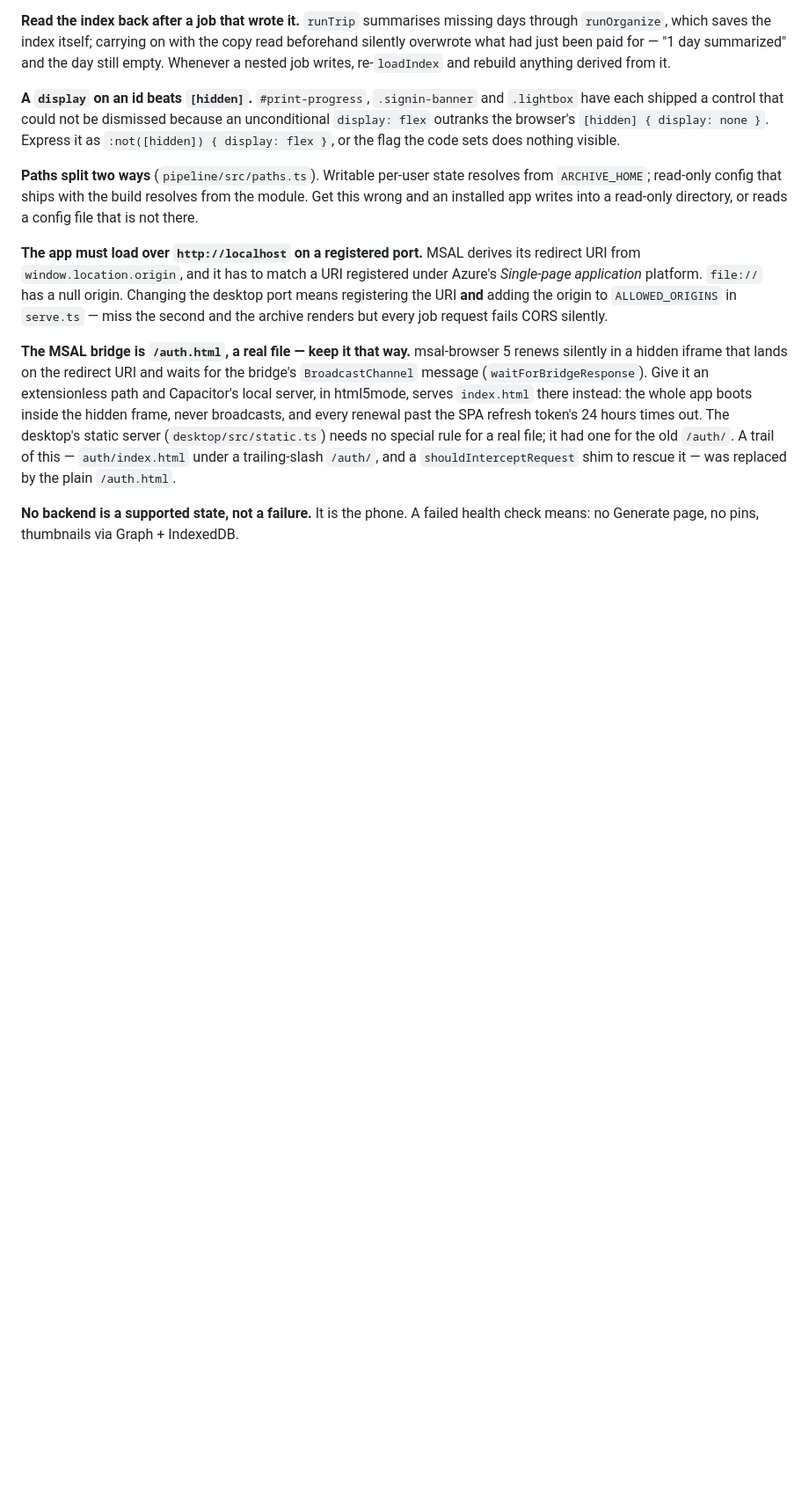
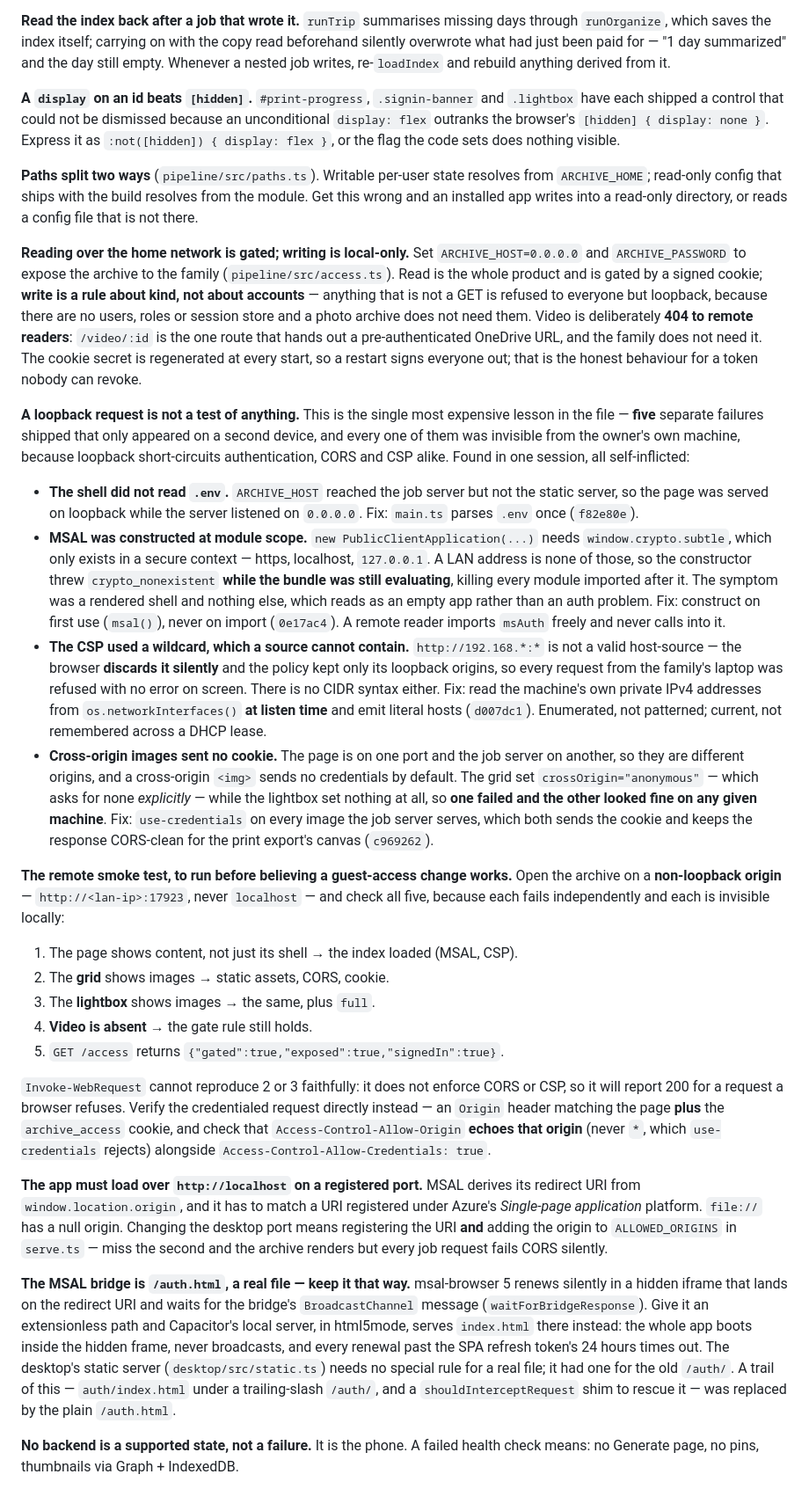
Before and after one commit to smallg0at/travel-archive, a Markdown page: HANDOFF.md, the part around the change. Shown at 88% size. Rendered like a GitHub page; blank space fills up the shorter version.

Commit message:
Write down guest access, and the loopback trap that hid it
Four separate failures shipped in one session, each invisible from the owner's
machine because loopback short-circuits authentication, CORS and CSP alike: the
shell not reading .env, MSAL constructed at module scope, a CSP host-source with
a wildcard in it, and cross-origin images sending no cookie. Every one needed a
second device to appear.

So the file now carries the rules — read is gated, write is local-only, video is
404 to remote readers — and a five-point smoke test to run on a non-loopback
origin before believing any change to that area works, with the note that
Invoke-WebRequest cannot stand in for a browser because it enforces neither CORS
nor CSP.

```diff
--- a/HANDOFF.md
+++ b/HANDOFF.md
@@ -117,6 +117,70 @@ sets does nothing visible.
 resolves from `ARCHIVE_HOME`; read-only config that ships with the build
 resolves from the module. Get this wrong and an installed app writes into a
 read-only directory, or reads a config file that is not there.
+
+**Reading over the home network is gated; writing is local-only.** Set
+`ARCHIVE_HOST=0.0.0.0` and `ARCHIVE_PASSWORD` to expose the archive to the
+family (`pipeline/src/access.ts`). Read is the whole product and is gated by a
+signed cookie; **write is a rule about kind, not about accounts** — anything
+that is not a GET is refused to everyone but loopback, because there are no
+users, roles or session store and a photo archive does not need them. Video is
+deliberately **404 to remote readers**: `/video/:id` is the one route that hands
+out a pre-authenticated OneDrive URL, and the family does not need it. The cookie
+secret is regenerated at every start, so a restart signs everyone out; that is
+the honest behaviour for a token nobody can revoke.
+
+**A loopback request is not a test of anything.** This is the single most
+expensive lesson in the file — **five** separate failures shipped that only
+appeared on a second device, and every one of them was invisible from the owner's
+own machine, because loopback short-circuits authentication, CORS and CSP alike.
+Found in one session, all self-inflicted:
+
+- **The shell did not read `.env`.** `ARCHIVE_HOST` reached the job server but
+  not the static server, so the page was served on loopback while the server
+  listened on `0.0.0.0`. Fix: `main.ts` parses `.env` once
+  (`f82e80e`).
+- **MSAL was constructed at module scope.** `new PublicClientApplication(...)`
+  needs `window.crypto.subtle`, which only exists in a secure context — https,
+  localhost, `127.0.0.1`. A LAN address is none of those, so the constructor
+  threw `crypto_nonexistent` **while the bundle was still evaluating**, killing
+  every module imported after it. The symptom was a rendered shell and nothing
+  else, which reads as an empty app rather than an auth problem. Fix: construct
+  on first use (`msal()`), never on import (`0e17ac4`). A remote reader imports
+  `msAuth` freely and never calls into it.
+- **The CSP used a wildcard, which a source cannot contain.**
+  `http://192.168.*:*` is not a valid host-source — the browser **discards it
+  silently** and the policy kept only its loopback origins, so every request from
+  the family's laptop was refused with no error on screen. There is no CIDR
+  syntax either. Fix: read the machine's own private IPv4 addresses from
+  `os.networkInterfaces()` **at listen time** and emit literal hosts
+  (`d007dc1`). Enumerated, not patterned; current, not remembered across a DHCP
+  lease.
+- **Cross-origin images sent no cookie.** The page is on one port and the job
+  server on another, so they are different origins, and a cross-origin `<img>`
+  sends no credentials by default. The grid set `crossOrigin="anonymous"` —
+  which asks for none *explicitly* — while the lightbox set nothing at all, so
+  **one failed and the other looked fine on any given machine**. Fix:
+  `use-credentials` on every image the job server serves, which both sends the
+  cookie and keeps the response CORS-clean for the print export's canvas
+  (`c969262`).
+
+**The remote smoke test, to run before believing a guest-access change works.**
+Open the archive on a **non-loopback origin** — `http://<lan-ip>:17923`, never
+`localhost` — and check all five, because each fails independently and each is
+invisible locally:
+
+1. The page shows content, not just its shell → the index loaded (MSAL, CSP).
+2. The **grid** shows images → static assets, CORS, cookie.
+3. The **lightbox** shows images → the same, plus `full`.
+4. **Video is absent** → the gate rule still holds.
+5. `GET /access` returns `{"gated":true,"exposed":true,"signedIn":true}`.
+
+`Invoke-WebRequest` cannot reproduce 2 or 3 faithfully: it does not enforce CORS
+or CSP, so it will report 200 for a request a browser refuses. Verify the
+credentialed request directly instead — an `Origin` header matching the page
+**plus** the `archive_access` cookie, and check that `Access-Control-Allow-Origin`
+**echoes that origin** (never `*`, which `use-credentials` rejects) alongside
+`Access-Control-Allow-Credentials: true`.
 
 **The app must load over `http://localhost` on a registered port.** MSAL derives
 its redirect URI from `window.location.origin`, and it has to match a URI
```
